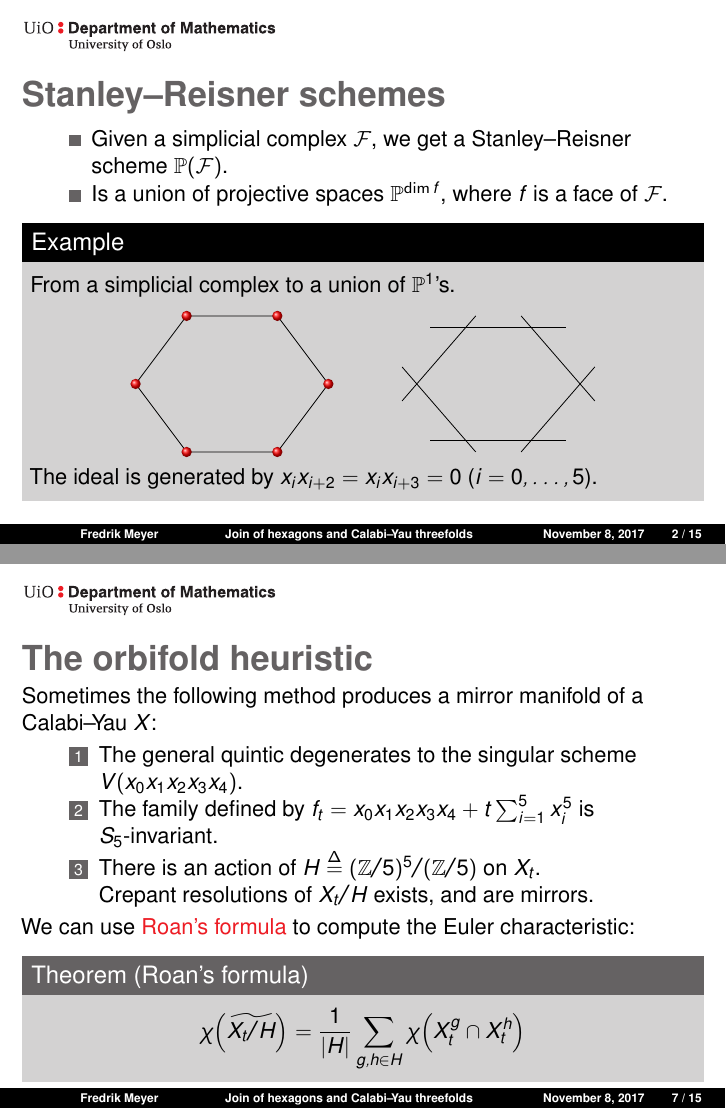
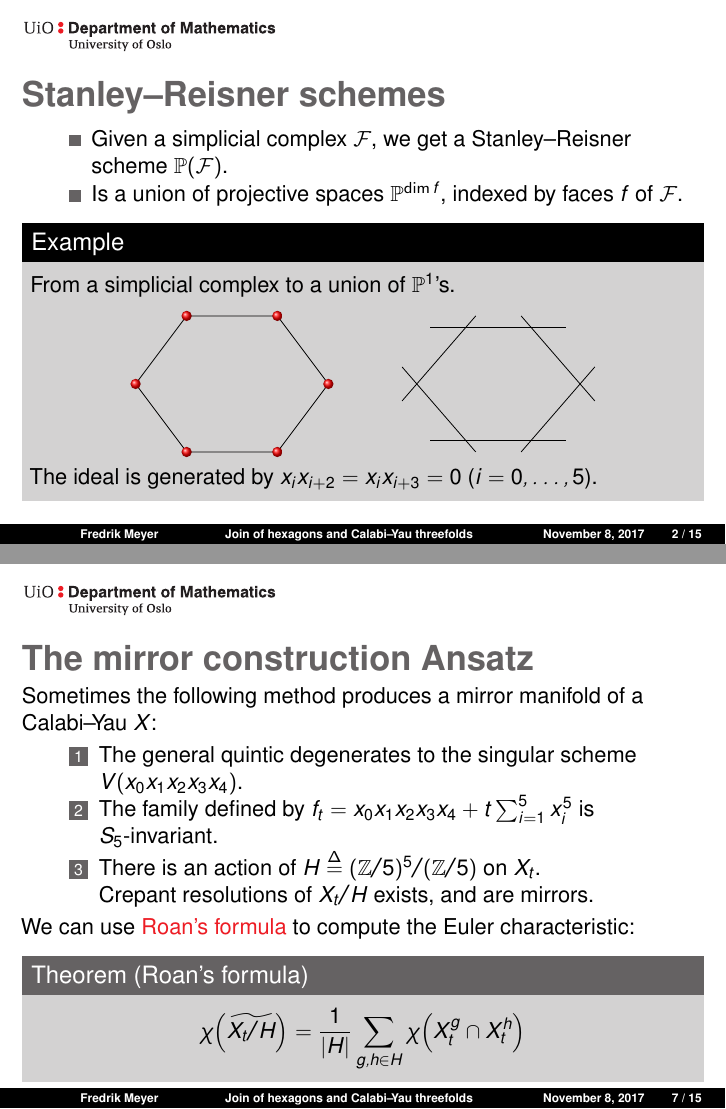
Before and after one commit to FredrikMeyer/JoinOfHexagonsAndCalabiYauThreefolds, LaTeX slides (presentation/defence.tex, which reads presentation/sections/mirror_symmetry_intro.tex, presentation/sections/stanley_reisner_schemes.tex): pages 11 and 32 of 58, joined at a grey line. The pictures show the PDF file presentation/defence.pdf that the author committed with the source.

Commit message:
Reformulate

```diff
--- a/presentation/sections/mirror_symmetry_intro.tex
+++ b/presentation/sections/mirror_symmetry_intro.tex
@@ -56,7 +56,7 @@
 \end{frame}
 
 \begin{frame}
-\frametitle{The orbifold heuristic}
+\frametitle{The mirror construction Ansatz}
 
 Sometimes the following method produces a mirror manifold of a \CY $X$:
 
--- a/presentation/sections/stanley_reisner_schemes.tex
+++ b/presentation/sections/stanley_reisner_schemes.tex
@@ -8,7 +8,7 @@
     \pause
 
     \item
-    Is a union of projective spaces $\P^{\dim f}$, where $f$ is a face of $\F$.
+    Is a union of projective spaces $\P^{\dim f}$, indexed by faces $f$ of $\F$.
     \pause
 \end{itemize}
 
@@ -60,7 +60,7 @@ The ideal is generated by $x_ix_{i+2}=x_ix_{i+3}=0$ ($i=0,\ldots,5$).
 
 \begin{itemize}
 	\item
-	\alert{Join} of two subschemes $X$ and $Y$: The (closure of) the union of all lines between $X$ and $Y$.
+	\alert{Join} $X \ast Y$ of two projective subschemes $X$ and $Y$: The (closure of) the union of all lines between $X$ and $Y$.
 	\pause
 
 	\item
```
Also changed, not shown: presentation/defence.pdf.
